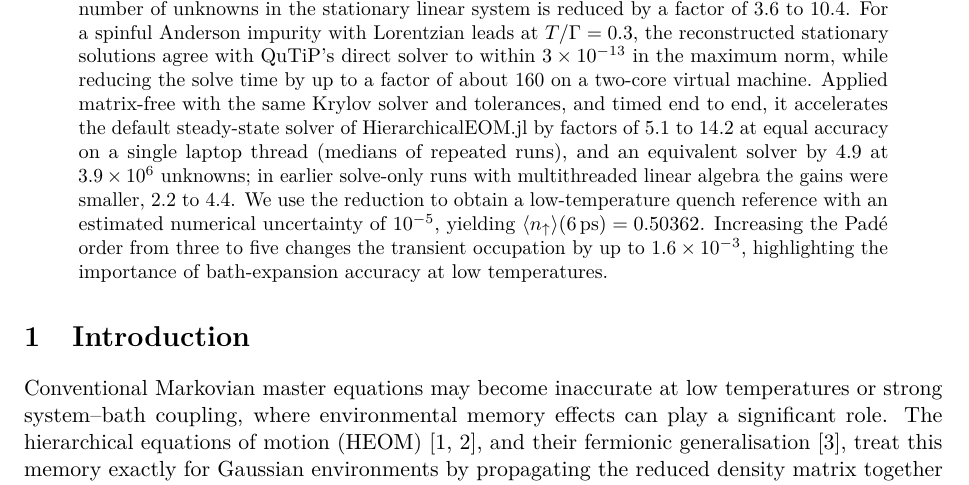
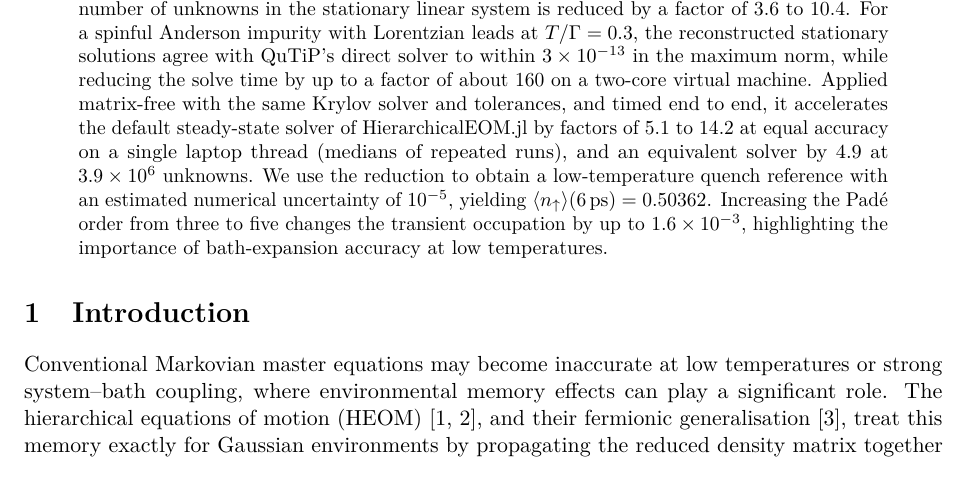
Before and after one commit to HugoWEI/nonmarkovian-neural-dynamics, a LaTeX paper (paper/main.tex): part of page 1 of 9, cut so that both start at the same text. Compiled offline with pdfLaTeX.

Commit message:
Paper: drop multithreaded figures from abstract (kept in Sec. 4)
Co-Authored-By: Claude Opus 5.5 <noreply@anthropic.com>

```diff
--- a/paper/main.tex
+++ b/paper/main.tex
@@ -44,8 +44,8 @@ direct solver to within $3\times10^{-13}$ in the maximum norm, while reducing
 the solve time by up to a factor of about 160 on a two-core virtual machine. Applied matrix-free with the same Krylov solver and tolerances, and timed end to
 end, it accelerates the default steady-state solver of HierarchicalEOM.jl by
 factors of 5.1 to 14.2 at equal accuracy on a single laptop thread (medians of
-repeated runs), and an equivalent solver by 4.9 at $3.9\times10^{6}$ unknowns;
-in earlier solve-only runs with multithreaded linear algebra the gains were smaller, 2.2 to 4.4. We use the reduction to obtain a low-temperature quench reference with an
+repeated runs), and an equivalent solver by 4.9 at $3.9\times10^{6}$ unknowns.
+We use the reduction to obtain a low-temperature quench reference with an
 estimated numerical uncertainty of $10^{-5}$, yielding
 $\langle n_\uparrow\rangle(6\,\mathrm{ps}) = 0.50362$. Increasing the Padé order
 from three to five changes the transient occupation by up to
```
Also changed, not shown: paper/main.pdf.
